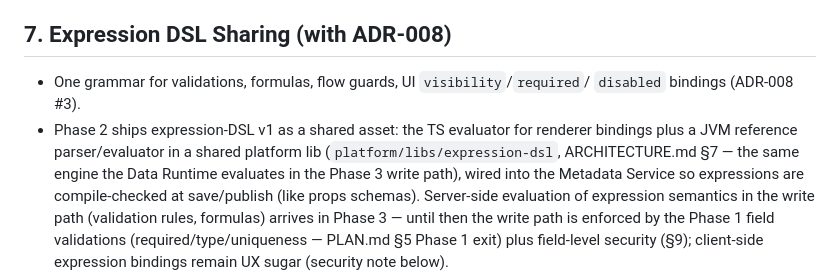
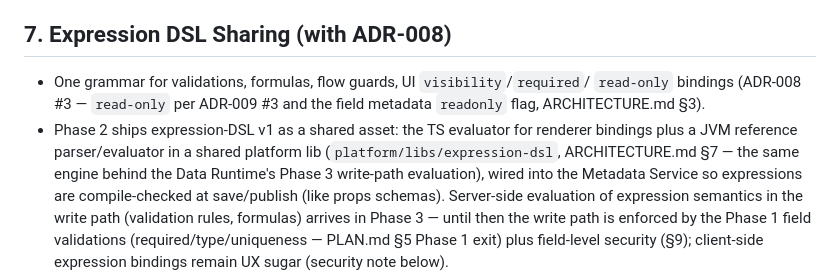
Before and after one commit to ph4n70mr1ddl3r/novaforge, a Markdown page: docs/specs/PHASE-2-UI-BUILDER.md, the part around the change. Rendered like a GitHub page.

```diff
--- a/docs/specs/PHASE-2-UI-BUILDER.md
+++ b/docs/specs/PHASE-2-UI-BUILDER.md
@@ -147,11 +147,12 @@ flow from field metadata into form defaults. Role changes re-resolve defaults
 ## 7. Expression DSL Sharing (with ADR-008)
 
 - One grammar for validations, formulas, flow guards, UI `visibility`/`required`/
-  `disabled` bindings (ADR-008 #3).
+  `read-only` bindings (ADR-008 #3 — `read-only` per ADR-009 #3 and the field
+  metadata `readonly` flag, ARCHITECTURE.md §3).
 - Phase 2 ships expression-DSL v1 as a shared asset: the TS evaluator for renderer
   bindings plus a JVM reference parser/evaluator in a shared platform lib
-  (`platform/libs/expression-dsl`, ARCHITECTURE.md §7 — the same engine the Data
-  Runtime evaluates in the Phase 3 write path), wired into the Metadata Service so
+  (`platform/libs/expression-dsl`, ARCHITECTURE.md §7 — the same engine behind
+  the Data Runtime's Phase 3 write-path evaluation), wired into the Metadata Service so
   expressions are compile-checked at save/publish (like props schemas). Server-side
   evaluation of expression semantics in the write path (validation rules, formulas)
   arrives in Phase 3 — until then the write path is enforced by the Phase 1 field
```
Also changed, not shown: ARCHITECTURE.md (+4 -3 lines), docs/specs/PHASE-0-FOUNDATIONS.md (+5 -1 lines).
